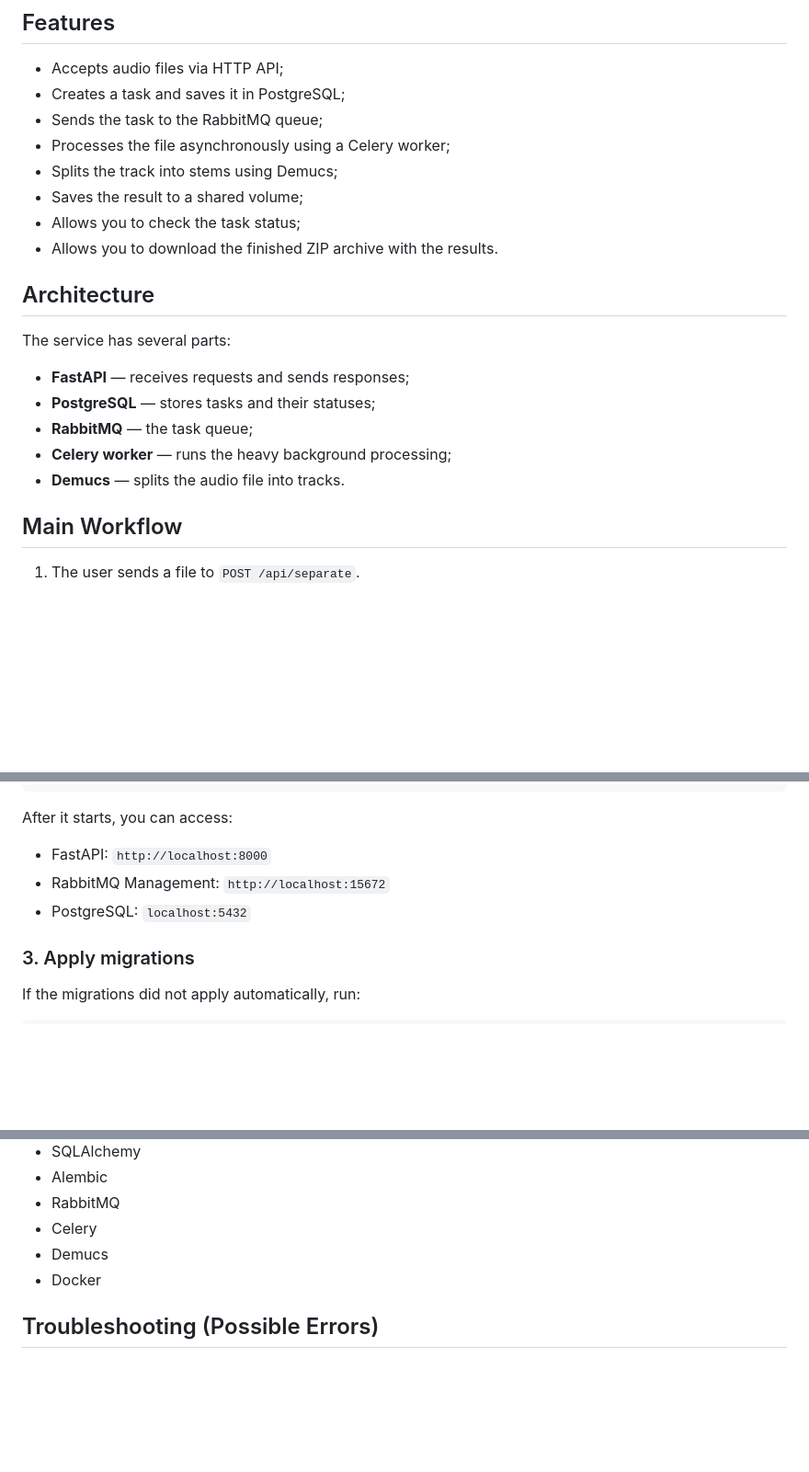
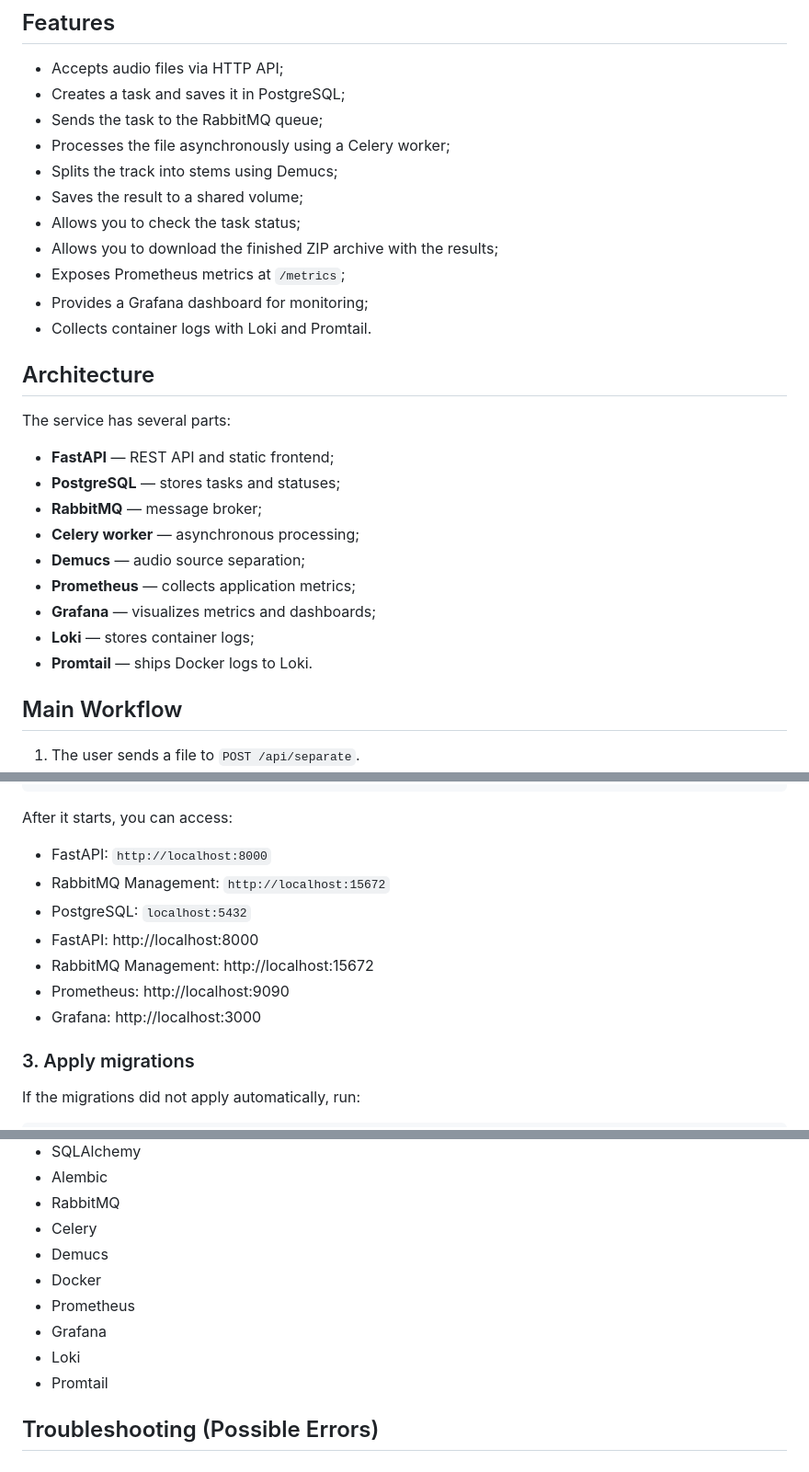
Before and after one commit to nicxsi/music-separator, a Markdown page: README.md, 3 parts joined by grey strips. Shown at 92% size. Drawn GitHub-style; blank space fills up the shorter version.

```diff
--- a/README.md
+++ b/README.md
@@ -29,17 +37,24 @@ A web service where you can upload an audio file, automatically split the track
 * Splits the track into stems using Demucs;
 * Saves the result to a shared volume;
 * Allows you to check the task status;
-* Allows you to download the finished ZIP archive with the results.
+* Allows you to download the finished ZIP archive with the results;
+* Exposes Prometheus metrics at `/metrics`;
+* Provides a Grafana dashboard for monitoring;
+* Collects container logs with Loki and Promtail.
 
 ## Architecture
 
 The service has several parts:
 
-* **FastAPI** — receives requests and sends responses;
-* **PostgreSQL** — stores tasks and their statuses;
-* **RabbitMQ** — the task queue;
-* **Celery worker** — runs the heavy background processing;
-* **Demucs** — splits the audio file into tracks.
+* **FastAPI** — REST API and static frontend;
+* **PostgreSQL** — stores tasks and statuses;
+* **RabbitMQ** — message broker;
+* **Celery worker** — asynchronous processing;
+* **Demucs** — audio source separation;
+* **Prometheus** — collects application metrics;
+* **Grafana** — visualizes metrics and dashboards;
+* **Loki** — stores container logs;
+* **Promtail** — ships Docker logs to Loki.
 
 ## Main Workflow
 
@@ -123,6 +138,10 @@ After it starts, you can access:
 * FastAPI: `http://localhost:8000`
 * RabbitMQ Management: `http://localhost:15672`
 * PostgreSQL: `localhost:5432`
+* FastAPI: http://localhost:8000
+* RabbitMQ Management: http://localhost:15672
+* Prometheus: http://localhost:9090
+* Grafana: http://localhost:3000
 
 ### 3. Apply migrations
 
@@ -211,6 +244,10 @@ In Docker, these directories are mounted as shared volumes so that the API and t
 * Celery
 * Demucs
 * Docker
+* Prometheus
+* Grafana
+* Loki
+* Promtail
 
 ## Troubleshooting (Possible Errors)
 
```
Also changed, not shown: other parts of README.md (+22 -0 lines), docs/images/grafana.png (added), docs/images/prometheus.PNG (added), 11 other files.
